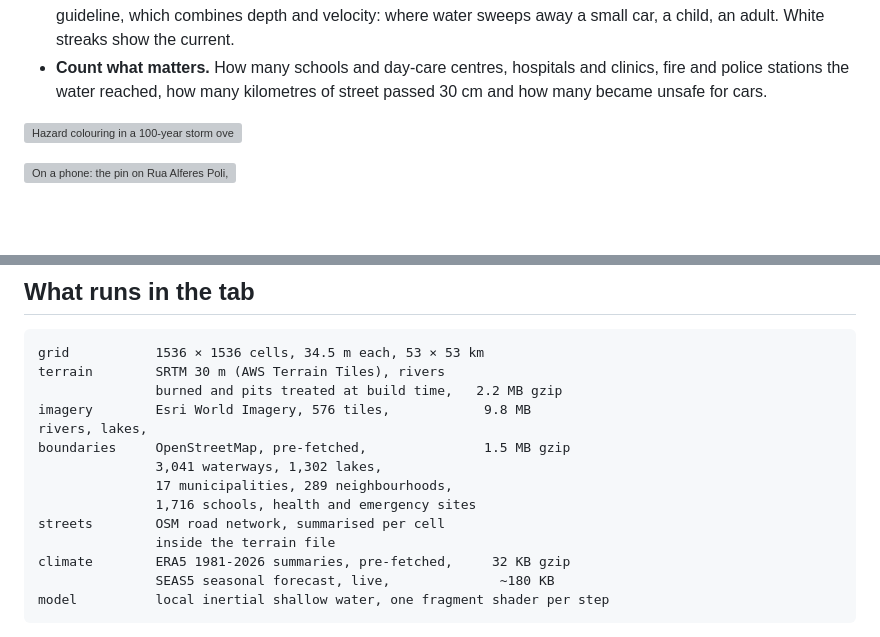
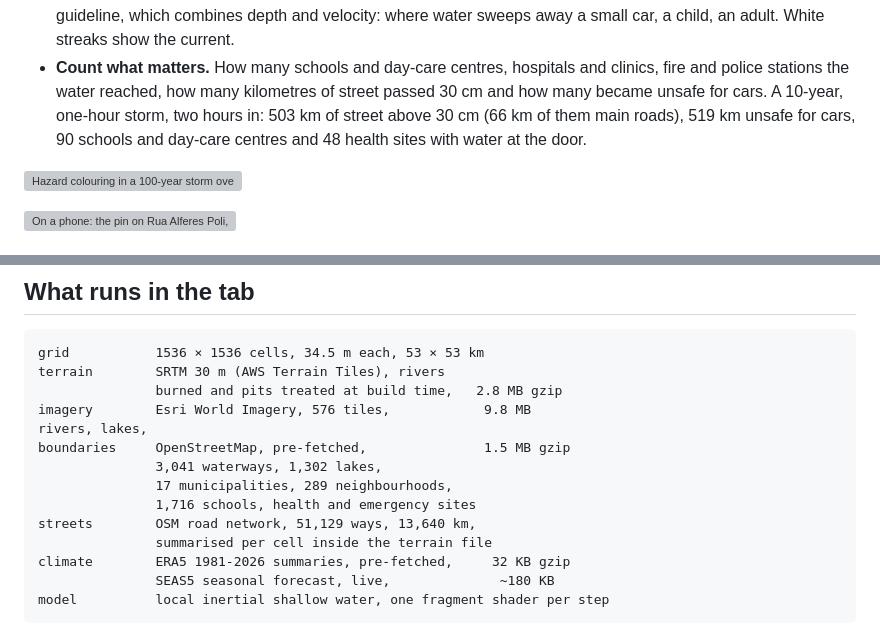
Before and after one commit to zednaked/cheia, a Markdown page: README.md, 2 parts joined by grey strips. Rendered like a GitHub page; blank space fills up the shorter version; grey boxes are pictures that could not be loaded.

````diff
--- a/README.md
+++ b/README.md
@@ -62,7 +62,10 @@ answer on the map.
   the current.
 - **Count what matters.** How many schools and day-care centres, hospitals and
   clinics, fire and police stations the water reached, how many kilometres of
-  street passed 30 cm and how many became unsafe for cars.
+  street passed 30 cm and how many became unsafe for cars. A 10-year,
+  one-hour storm, two hours in: 503 km of street above 30 cm (66 km of them
+  main roads), 519 km unsafe for cars, 90 schools and day-care centres and
+  48 health sites with water at the door.
 
 ![Hazard colouring in a 100-year storm over Parolin and Guaíra: yellow is shallow, orange sweeps a small car, wine is unsafe for anyone; the white streaks are the current](docs/perigo.webp)
 
@@ -193,15 +196,15 @@ start.
 ```
 grid           1536 × 1536 cells, 34.5 m each, 53 × 53 km
 terrain        SRTM 30 m (AWS Terrain Tiles), rivers
-               burned and pits treated at build time,   2.2 MB gzip
+               burned and pits treated at build time,   2.8 MB gzip
 imagery        Esri World Imagery, 576 tiles,            9.8 MB
 rivers, lakes,
 boundaries     OpenStreetMap, pre-fetched,               1.5 MB gzip
                3,041 waterways, 1,302 lakes,
                17 municipalities, 289 neighbourhoods,
                1,716 schools, health and emergency sites
-streets        OSM road network, summarised per cell
-               inside the terrain file
+streets        OSM road network, 51,129 ways, 13,640 km,
+               summarised per cell inside the terrain file
 climate        ERA5 1981-2026 summaries, pre-fetched,     32 KB gzip
                SEAS5 seasonal forecast, live,              ~180 KB
 model          local inertial shallow water, one fragment shader per step
````
Also changed, not shown: README.pt-BR.md (+7 -4 lines).
